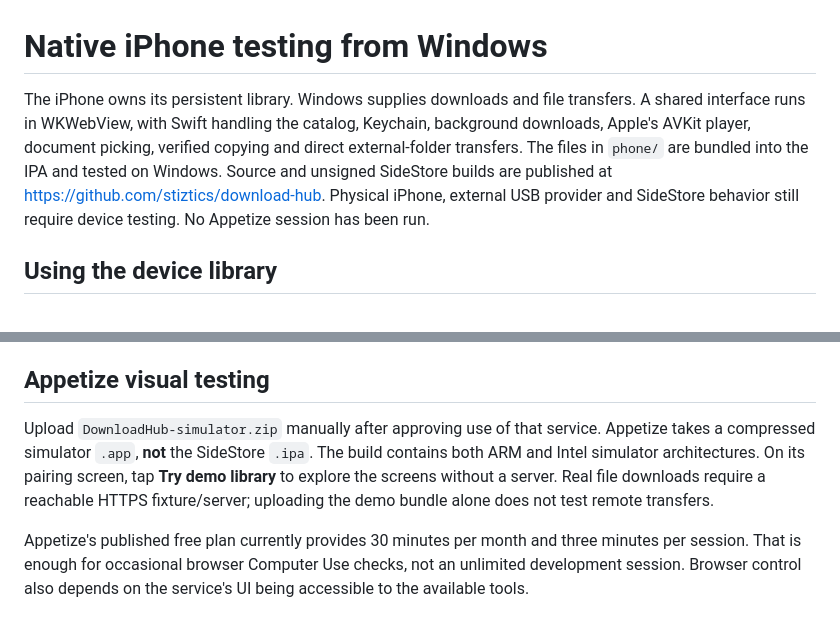
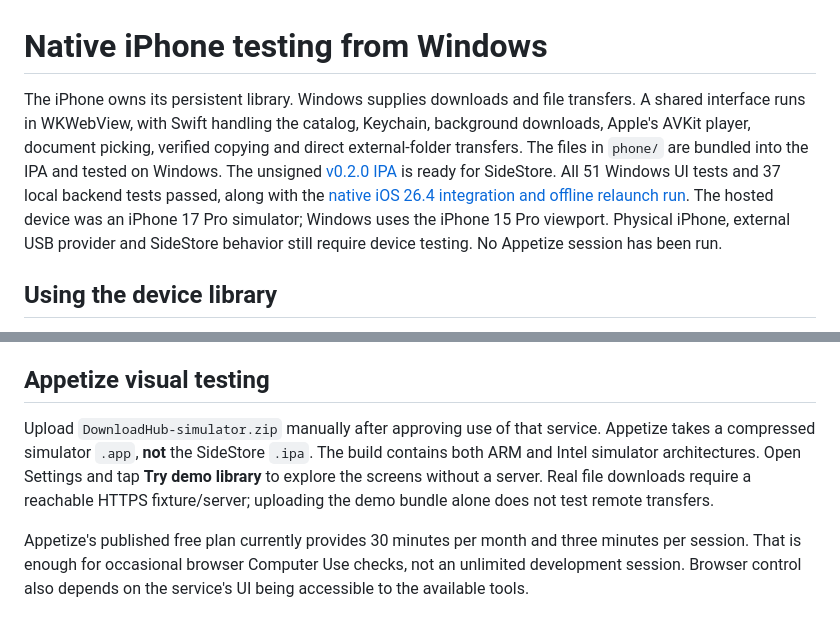
Before and after one commit to stiztics/download-hub, a Markdown page: README.md, 2 parts joined by grey strips. Rendered like a GitHub page.

Commit message:
Document verified v0.2.0 release and physical-device test limits

```diff
--- a/README.md
+++ b/README.md
@@ -1,6 +1,6 @@
 # Native iPhone testing from Windows
 
-The iPhone owns its persistent library. Windows supplies downloads and file transfers. A shared interface runs in WKWebView, with Swift handling the catalog, Keychain, background downloads, Apple's AVKit player, document picking, verified copying and direct external-folder transfers. The files in `phone/` are bundled into the IPA and tested on Windows. Source and unsigned SideStore builds are published at https://github.com/stiztics/download-hub. Physical iPhone, external USB provider and SideStore behavior still require device testing. No Appetize session has been run.
+The iPhone owns its persistent library. Windows supplies downloads and file transfers. A shared interface runs in WKWebView, with Swift handling the catalog, Keychain, background downloads, Apple's AVKit player, document picking, verified copying and direct external-folder transfers. The files in `phone/` are bundled into the IPA and tested on Windows. The unsigned [v0.2.0 IPA](https://github.com/stiztics/download-hub/releases/tag/v0.2.0) is ready for SideStore. All 51 Windows UI tests and 37 local backend tests passed, along with the [native iOS 26.4 integration and offline relaunch run](https://github.com/stiztics/download-hub/actions/runs/38168141710). The hosted device was an iPhone 17 Pro simulator; Windows uses the iPhone 15 Pro viewport. Physical iPhone, external USB provider and SideStore behavior still require device testing. No Appetize session has been run.
 
 ## Using the device library
 
@@ -62,7 +62,7 @@ The `SimulatorTest` configuration enables loopback HTTP and test launch argument
 
 ## Appetize visual testing
 
-Upload `DownloadHub-simulator.zip` manually after approving use of that service. Appetize takes a compressed simulator `.app`, **not** the SideStore `.ipa`. The build contains both ARM and Intel simulator architectures. On its pairing screen, tap **Try demo library** to explore the screens without a server. Real file downloads require a reachable HTTPS fixture/server; uploading the demo bundle alone does not test remote transfers.
+Upload `DownloadHub-simulator.zip` manually after approving use of that service. Appetize takes a compressed simulator `.app`, **not** the SideStore `.ipa`. The build contains both ARM and Intel simulator architectures. Open Settings and tap **Try demo library** to explore the screens without a server. Real file downloads require a reachable HTTPS fixture/server; uploading the demo bundle alone does not test remote transfers.
 
 Appetize's published free plan currently provides 30 minutes per month and three minutes per session. That is enough for occasional browser Computer Use checks, not an unlimited development session. Browser control also depends on the service's UI being accessible to the available tools.
 
```
Also changed, not shown: transfer-hub/TESTING.md (+2 -2 lines).
